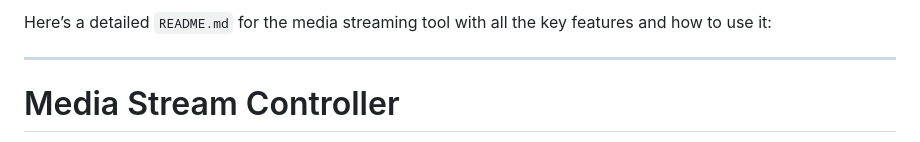
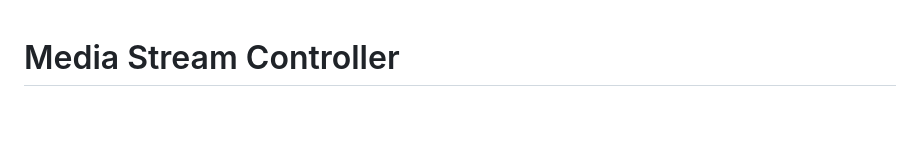
Before and after one commit to unaveragetech/Dumpy_cam, a Markdown page: README.md, the part around the change. Drawn GitHub-style; blank space fills up the shorter version.

```diff
--- a/README.md
+++ b/README.md
@@ -1,6 +1,4 @@
-Here’s a detailed `README.md` for the media streaming tool with all the key features and how to use it:
 
----
 
 # Media Stream Controller
 
```
